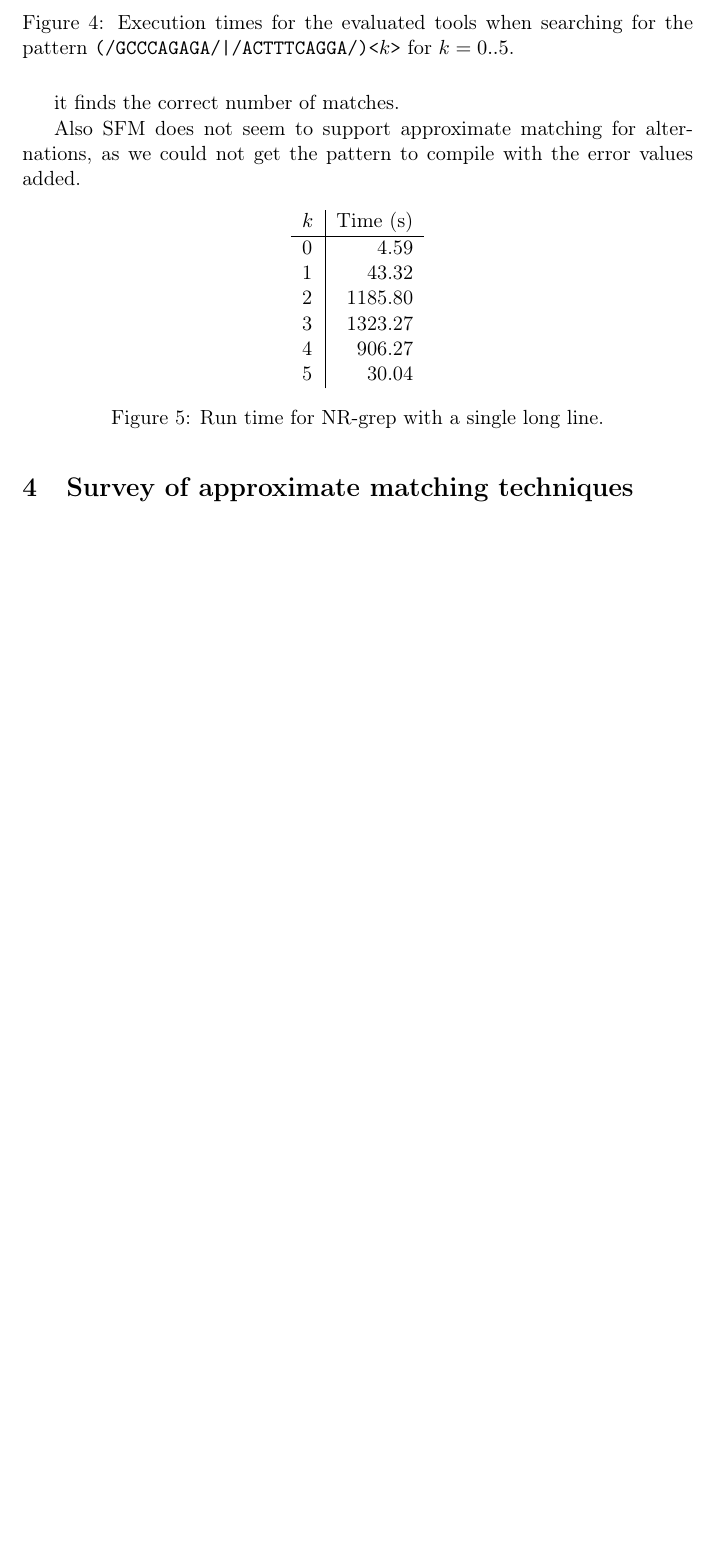
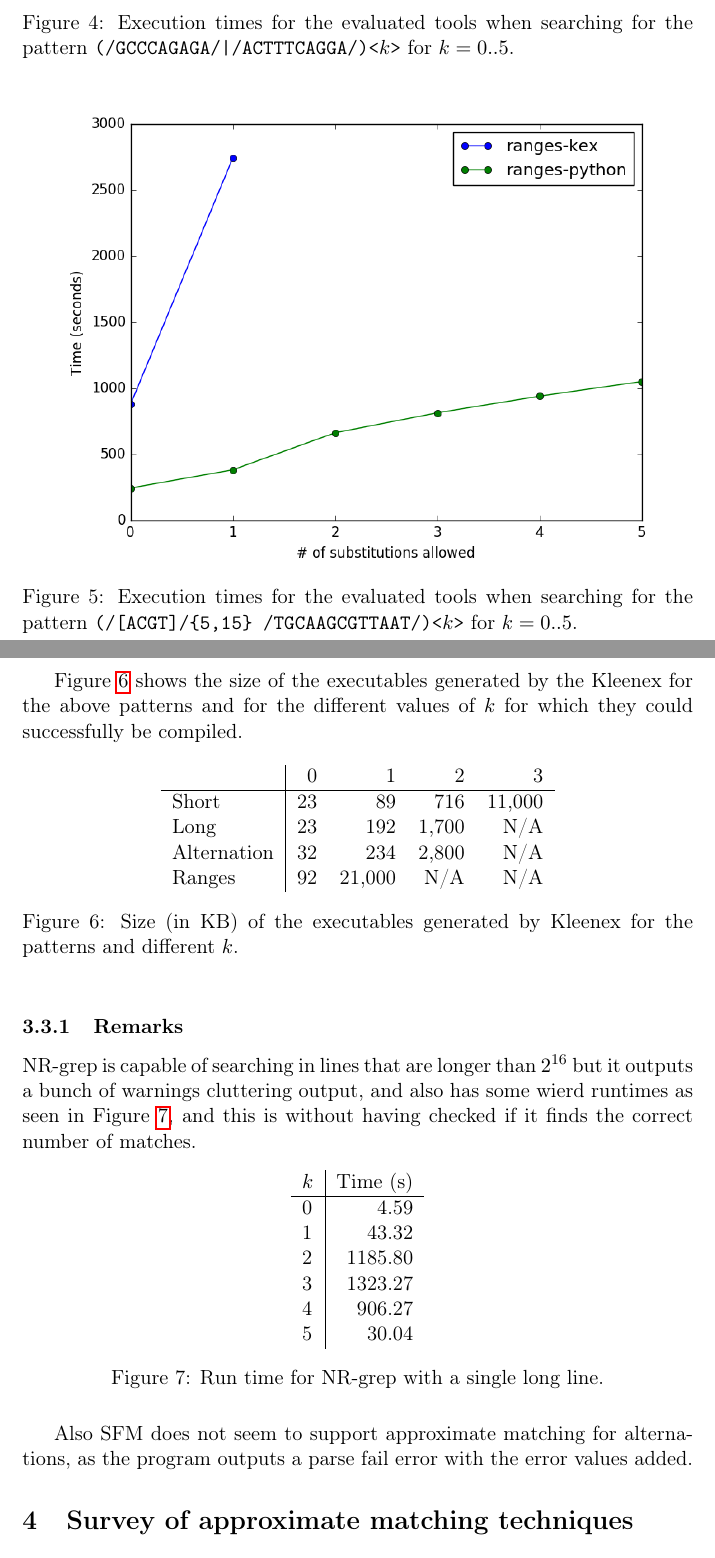
Before and after one commit to ahovgaard/TiPL-kleenex-approx, a LaTeX paper (report/main.tex, which reads report/experiments.tex): part of page 11 of 22 before the commit and two parts of pages 11 and 12 of 23 after it, the two joined at a grey line, cut so that both start at the same text, the shorter picture padded with empty space. Compiled offline with pdfLaTeX.

Commit message:
tried to restore experiments.tex with new addition

```diff
--- a/report/experiments.tex
+++ b/report/experiments.tex
@@ -149,12 +149,39 @@ performance compared to the other benchmarks.
   \label{fig:alternation}
 \end{figure}
 
+\begin{figure}[H]
+  \centering
+  \includegraphics[width=0.88\textwidth]{images/ranges.png}
+  \caption{Execution times for the evaluated tools when searching for the
+    pattern \texttt{(/[ACGT]/\{5,15\} /TGCAAGCGTTAAT/)<$k$>} for $k=0..5$.}
+  \label{fig:ranges}
+\end{figure}
+
+Figure~\ref{fig:exec} shows the size of the executables generated by the
+Kleenex for the above patterns and for the different values of $k$ for which
+they could successfully be compiled.
+
+\begin{figure}[!hb]
+    \centering
+    \begin{tabular}{l|rrrrr}
+                    & 0     & 1     & 2     & 3\\\hline
+        Short       & 23    & 89    & 716   & 11,000\\
+        Long        & 23    & 192   & 1,700 & N/A\\
+        Alternation & 32    & 234   & 2,800 & N/A\\
+        Ranges      & 92    & 21,000& N/A   & N/A\\
+    \end{tabular}
+    \caption{Size (in KB) of the executables generated by Kleenex for the
+      patterns and different $k$.}
+    \label{fig:exec}
+\end{figure}
+
+\subsubsection{Remarks}
+NR-grep is capable of searching in lines that are longer than $2^{16}$ but it
+outputs a bunch of warnings cluttering output, and also has some wierd runtimes
+as seen in Figure \ref{fig:nr-longline}, and this is without having checked if
 it finds the correct number of matches.
 
-Also SFM does not seem to support approximate matching for alternations, as we
-could not get the pattern to compile with the error values added.
-
-\begin{figure}[H]
+\begin{figure}[!ht]
     \centering
     \begin{tabular}{l|rrrrr}
         $k$ & Time (s)\\\hline
@@ -169,6 +196,9 @@ could not get the pattern to compile with the error values added.
     \label{fig:nr-longline}
 \end{figure}
 
+Also SFM does not seem to support approximate matching for alternations, as the
+program outputs a parse fail error with the error values added.
+
 
 %%% Local Variables:
 %%% mode: latex
```
Also changed, not shown: report/experiments.tex (20 more changed lines).
